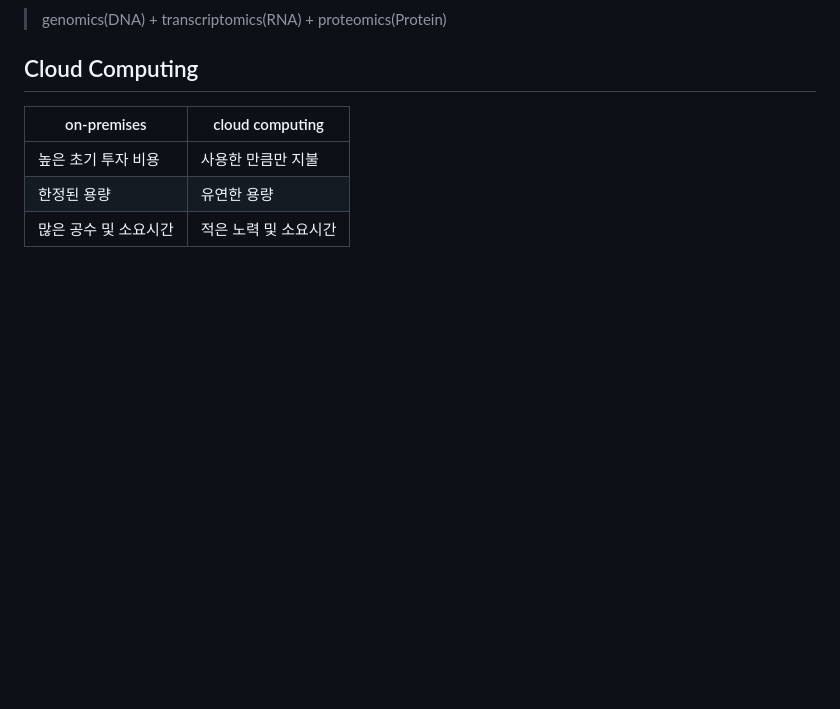
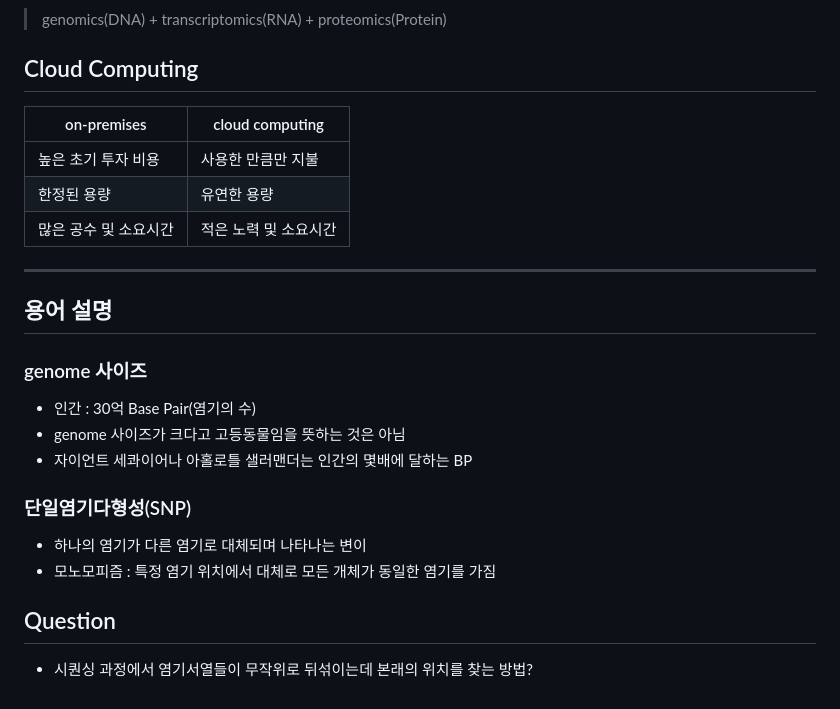
Before and after one commit to CQ-01/BioInformatics, a Markdown page: bioinfo.md, the part around the change. Drawn GitHub-style; blank space fills up the shorter version.

Commit message:
bio info

```diff
--- a/bioinfo.md
+++ b/bioinfo.md
@@ -235,3 +235,19 @@ Technician vs Scientist, 당연히 생물학적 인사이트에 중점을 두어
 |높은 초기 투자 비용|사용한 만큼만 지불|
 |한정된 용량|유연한 용량|
 |많은 공수 및 소요시간|적은 노력 및 소요시간|
+
+
+---
+
+## 용어 설명
+### genome 사이즈
+  - 인간 : 30억 Base Pair(염기의 수)
+  - genome 사이즈가 크다고 고등동물임을 뜻하는 것은 아님
+  - 자이언트 세콰이어나 아홀로틀 샐러맨더는 인간의 몇배에 달하는 BP
+
+### 단일염기다형성(SNP)
+  - 하나의 염기가 다른 염기로 대체되며 나타나는 변이
+  - 모노모피즘 : 특정 염기 위치에서 대체로 모든 개체가 동일한 염기를 가짐
+
+## Question
+- 시퀀싱 과정에서 염기서열들이 무작위로 뒤섞이는데 본래의 위치를 찾는 방법?
```
